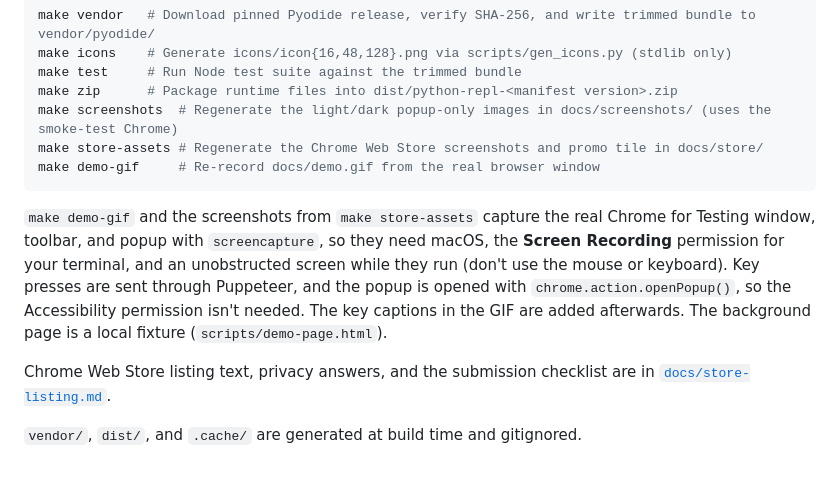
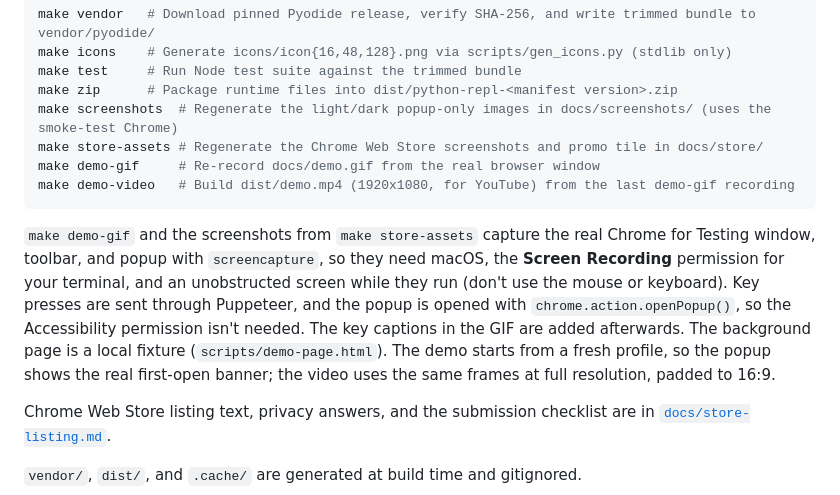
Before and after one commit to erikus/chrome-repl, a Markdown page: README.md, the part around one of its changes. Rendered like a GitHub page; blank space fills up the shorter version.

````diff
--- a/README.md
+++ b/README.md
@@ -41,6 +41,7 @@ make zip      # Package runtime files into dist/python-repl-<manifest version>.z
 make screenshots  # Regenerate the light/dark popup-only images in docs/screenshots/ (uses the smoke-test Chrome)
 make store-assets # Regenerate the Chrome Web Store screenshots and promo tile in docs/store/
 make demo-gif     # Re-record docs/demo.gif from the real browser window
+make demo-video   # Build dist/demo.mp4 (1920x1080, for YouTube) from the last demo-gif recording
 ```
 
 `make demo-gif` and the screenshots from `make store-assets` capture the real
@@ -50,7 +51,9 @@ unobstructed screen while they run (don't use the mouse or keyboard). Key
 presses are sent through Puppeteer, and the popup is opened with
 `chrome.action.openPopup()`, so the Accessibility permission isn't needed. The
 key captions in the GIF are added afterwards. The background page is a local
-fixture (`scripts/demo-page.html`).
+fixture (`scripts/demo-page.html`). The demo starts from a fresh profile, so
+the popup shows the real first-open banner; the video uses the same frames at
+full resolution, padded to 16:9.
 
 Chrome Web Store listing text, privacy answers, and the submission checklist
 are in [`docs/store-listing.md`](docs/store-listing.md).
````
Also changed, not shown: other parts of README.md (+1 -1 lines), docs/store-listing.md (+3 -0 lines), docs/demo.gif, docs/store/screenshot-1-session.png, docs/store/screenshot-2-completion.png, docs/store/screenshot-3-copy.png, 3 other files.
